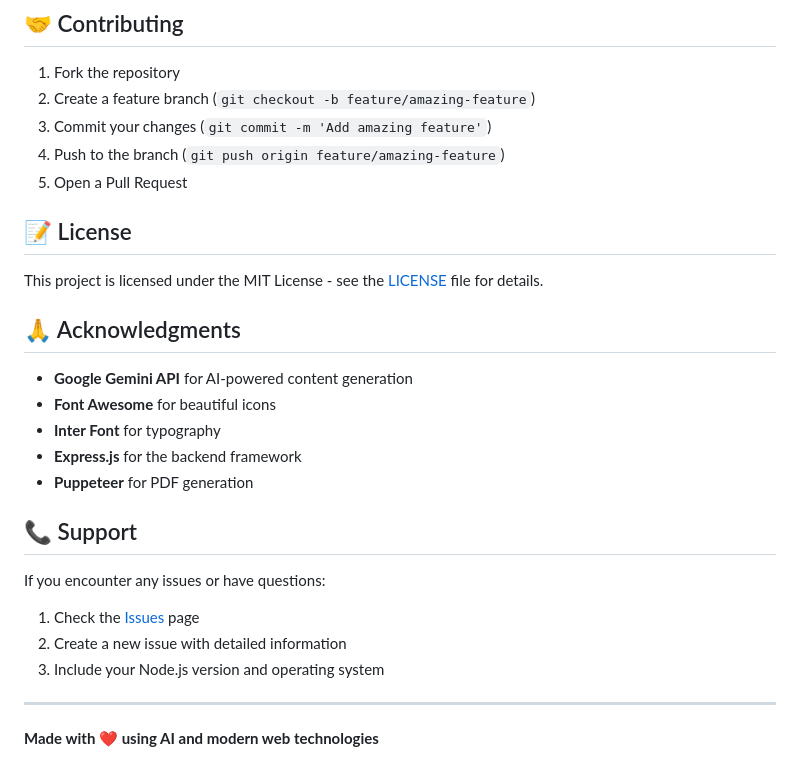
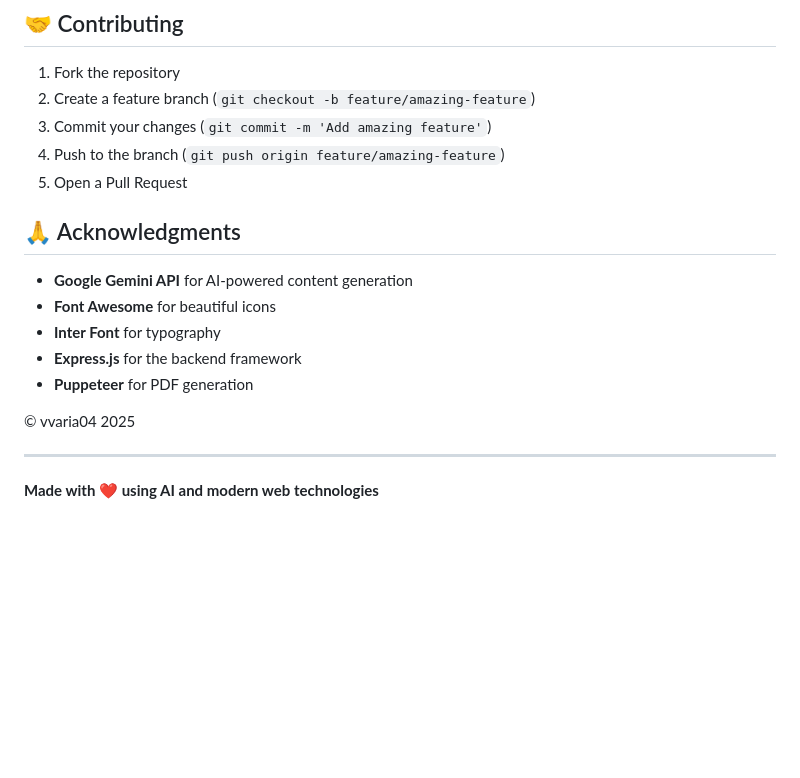
Before and after one commit to vvaria04/Resume_and_cover_letter_generator, a Markdown page: README.md, the part around the change. Rendered like a GitHub page; blank space fills up the shorter version.

```diff
--- a/README.md
+++ b/README.md
@@ -234,9 +234,6 @@ The application uses CSS custom properties for easy theming:
 4. Push to the branch (`git push origin feature/amazing-feature`)
 5. Open a Pull Request
 
-## 📝 License
-
-This project is licensed under the MIT License - see the [LICENSE](LICENSE) file for details.
 
 ## 🙏 Acknowledgments
 
@@ -246,13 +243,7 @@ This project is licensed under the MIT License - see the [LICENSE](LICENSE) file
 - **Express.js** for the backend framework
 - **Puppeteer** for PDF generation
 
-## 📞 Support
-
-If you encounter any issues or have questions:
-
-1. Check the [Issues](https://github.com/your-repo/issues) page
-2. Create a new issue with detailed information
-3. Include your Node.js version and operating system
+© vvaria04 2025
 
 ---
 
```
